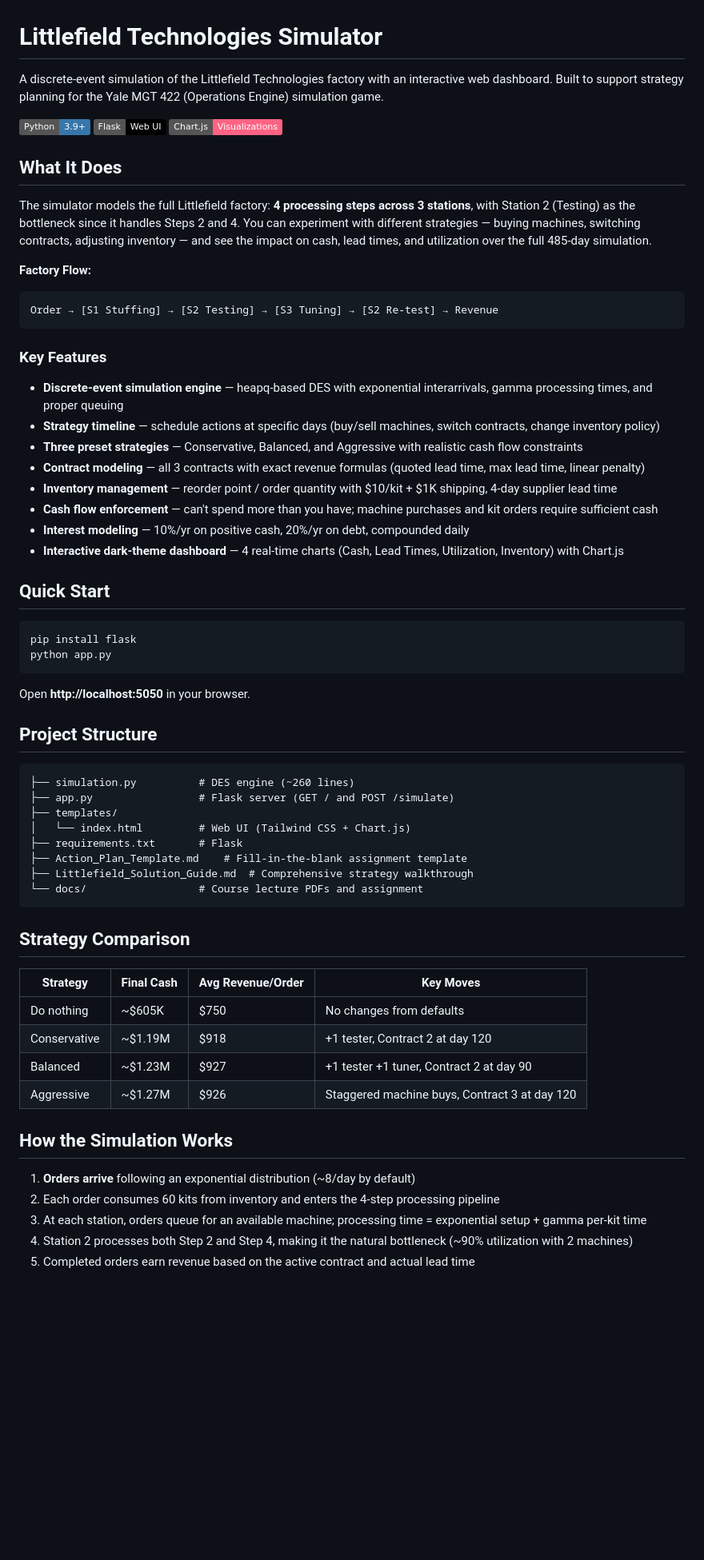
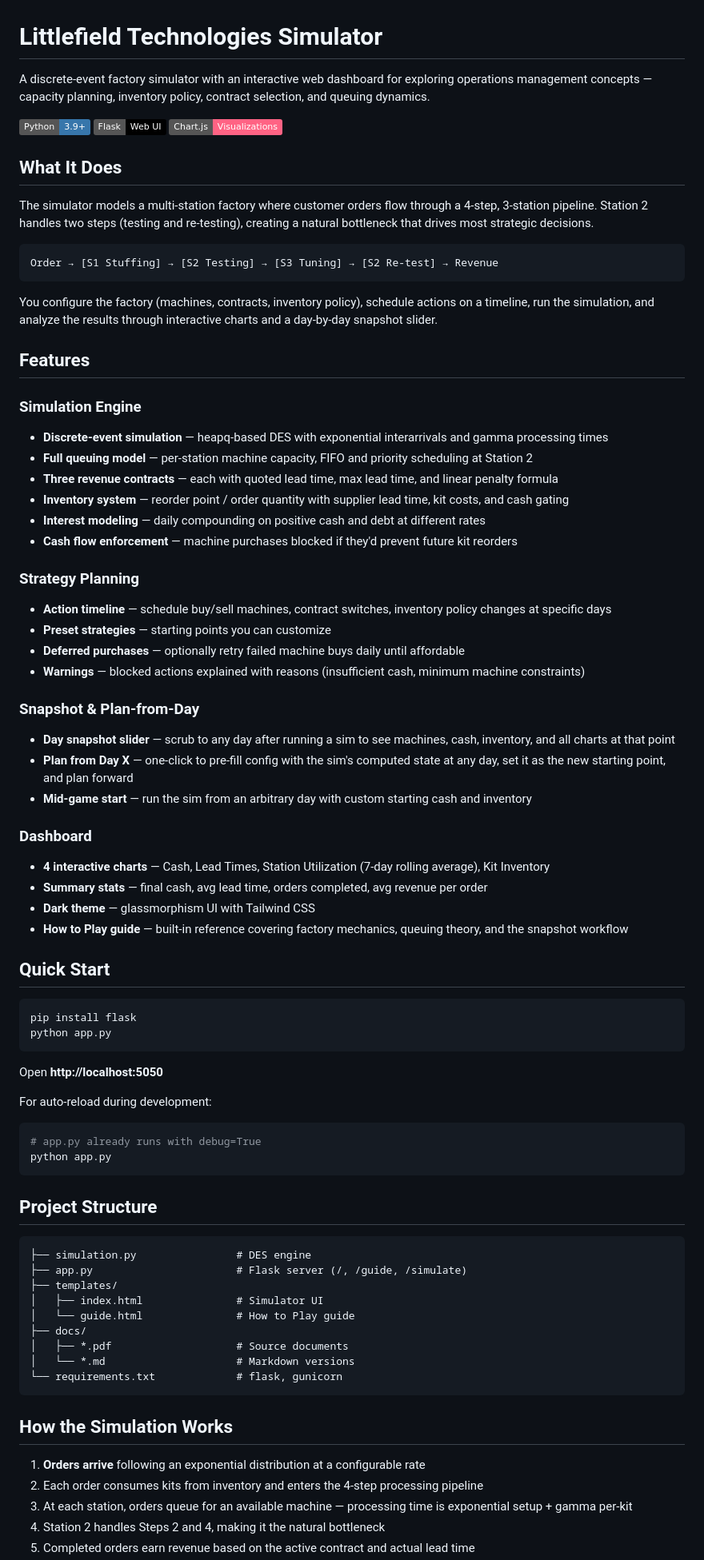
Before and after one commit to mahaddad/littlefield-sim, a Markdown page: README.md, the part around one of its changes. Shown at 80% size. Rendered like a GitHub page; badges without logos; blank space fills up the shorter version.

Commit message:
Update README to focus on features and intended use
Remove strategy comparisons and assignment-specific content. Reorganize
around feature categories: simulation engine, strategy planning, snapshot
slider, and dashboard.

Co-Authored-By: Claude Sonnet 4.5 <noreply@anthropic.com>

````diff
--- a/README.md
+++ b/README.md
@@ -1,6 +1,6 @@
 # Littlefield Technologies Simulator
 
-A discrete-event simulation of the Littlefield Technologies factory with an interactive web dashboard. Built to support strategy planning for the Yale MGT 422 (Operations Engine) simulation game.
+A discrete-event factory simulator with an interactive web dashboard for exploring operations management concepts — capacity planning, inventory policy, contract selection, and queuing dynamics.
 
 ![Python](https://img.shields.io/badge/Python-3.9+-3776AB?logo=python&logoColor=white)
 ![Flask](https://img.shields.io/badge/Flask-Web_UI-000000?logo=flask&logoColor=white)
@@ -8,23 +8,40 @@ A discrete-event simulation of the Littlefield Technologies factory with an inte
 
 ## What It Does
 
-The simulator models the full Littlefield factory: **4 processing steps across 3 stations**, with Station 2 (Testing) as the bottleneck since it handles Steps 2 and 4. You can experiment with different strategies — buying machines, switching contracts, adjusting inventory — and see the impact on cash, lead times, and utilization over the full 485-day simulation.
+The simulator models a multi-station factory where customer orders flow through a 4-step, 3-station pipeline. Station 2 handles two steps (testing and re-testing), creating a natural bottleneck that drives most strategic decisions.
 
-**Factory Flow:**
 ```
 Order → [S1 Stuffing] → [S2 Testing] → [S3 Tuning] → [S2 Re-test] → Revenue
 ```
 
-### Key Features
+You configure the factory (machines, contracts, inventory policy), schedule actions on a timeline, run the simulation, and analyze the results through interactive charts and a day-by-day snapshot slider.
 
-- **Discrete-event simulation engine** — heapq-based DES with exponential interarrivals, gamma processing times, and proper queuing
-- **Strategy timeline** — schedule actions at specific days (buy/sell machines, switch contracts, change inventory policy)
-- **Three preset strategies** — Conservative, Balanced, and Aggressive with realistic cash flow constraints
-- **Contract modeling** — all 3 contracts with exact revenue formulas (quoted lead time, max lead time, linear penalty)
-- **Inventory management** — reorder point / order quantity with $10/kit + $1K shipping, 4-day supplier lead time
-- **Cash flow enforcement** — can't spend more than you have; machine purchases and kit orders require sufficient cash
-- **Interest modeling** — 10%/yr on positive cash, 20%/yr on debt, compounded daily
-- **Interactive dark-theme dashboard** — 4 real-time charts (Cash, Lead Times, Utilization, Inventory) with Chart.js
+## Features
+
+### Simulation Engine
+- **Discrete-event simulation** — heapq-based DES with exponential interarrivals and gamma processing times
+- **Full queuing model** — per-station machine capacity, FIFO and priority scheduling at Station 2
+- **Three revenue contracts** — each with quoted lead time, max lead time, and linear penalty formula
+- **Inventory system** — reorder point / order quantity with supplier lead time, kit costs, and cash gating
+- **Interest modeling** — daily compounding on positive cash and debt at different rates
+- **Cash flow enforcement** — machine purchases blocked if they'd prevent future kit reorders
+
+### Strategy Planning
+- **Action timeline** — schedule buy/sell machines, contract switches, inventory policy changes at specific days
+- **Preset strategies** — starting points you can customize
+- **Deferred purchases** — optionally retry failed machine buys daily until affordable
+- **Warnings** — blocked actions explained with reasons (insufficient cash, minimum machine constraints)
+
+### Snapshot & Plan-from-Day
+- **Day snapshot slider** — scrub to any day after running a sim to see machines, cash, inventory, and all charts at that point
+- **Plan from Day X** — one-click to pre-fill config with the sim's computed state at any day, set it as the new starting point, and plan forward
+- **Mid-game start** — run the sim from an arbitrary day with custom starting cash and inventory
+
+### Dashboard
+- **4 interactive charts** — Cash, Lead Times, Station Utilization (7-day rolling average), Kit Inventory
+- **Summary stats** — final cash, avg lead time, orders completed, avg revenue per order
+- **Dark theme** — glassmorphism UI with Tailwind CSS
+- **How to Play guide** — built-in reference covering factory mechanics, queuing theory, and the snapshot workflow
 
 ## Quick Start
 
@@ -33,34 +50,33 @@ pip install flask
 python app.py
 ```
 
-Open **http://localhost:5050** in your browser.
+Open **http://localhost:5050**
+
+For auto-reload during development:
+
+```bash
+# app.py already runs with debug=True
+python app.py
+```
 
 ## Project Structure
 
 ```
-├── simulation.py          # DES engine (~260 lines)
-├── app.py                 # Flask server (GET / and POST /simulate)
+├── simulation.py                # DES engine
+├── app.py                       # Flask server (/, /guide, /simulate)
 ├── templates/
-│   └── index.html         # Web UI (Tailwind CSS + Chart.js)
-├── requirements.txt       # Flask
-├── Action_Plan_Template.md    # Fill-in-the-blank assignment template
-├── Littlefield_Solution_Guide.md  # Comprehensive strategy walkthrough
-└── docs/                  # Course lecture PDFs and assignment
+│   ├── index.html               # Simulator UI
+│   └── guide.html               # How to Play guide
+├── docs/
+│   ├── *.pdf                    # Source documents
+│   └── *.md                     # Markdown versions
+└── requirements.txt             # flask, gunicorn
 ```
-
-## Strategy Comparison
-
-| Strategy | Final Cash | Avg Revenue/Order | Key Moves |
-|----------|-----------|-------------------|-----------|
-| Do nothing | ~$605K | $750 | No changes from defaults |
-| Conservative | ~$1.19M | $918 | +1 tester, Contract 2 at day 120 |
-| Balanced | ~$1.23M | $927 | +1 tester +1 tuner, Contract 2 at day 90 |
-| Aggressive | ~$1.27M | $926 | Staggered machine buys, Contract 3 at day 120 |
 
 ## How the Simulation Works
 
-1. **Orders arrive** following an exponential distribution (~8/day by default)
-2. Each order consumes 60 kits from inventory and enters the 4-step processing pipeline
-3. At each station, orders queue for an available machine; processing time = exponential setup + gamma per-kit time
-4. Station 2 processes both Step 2 and Step 4, making it the natural bottleneck (~90% utilization with 2 machines)
+1. **Orders arrive** following an exponential distribution at a configurable rate
+2. Each order consumes kits from inventory and enters the 4-step processing pipeline
+3. At each station, orders queue for an available machine — processing time is exponential setup + gamma per-kit
+4. Station 2 handles Steps 2 and 4, making it the natural bottleneck
 5. Completed orders earn revenue based on the active contract and actual lead time
````
Also changed, not shown: other parts of README.md (+5 -8 lines).
